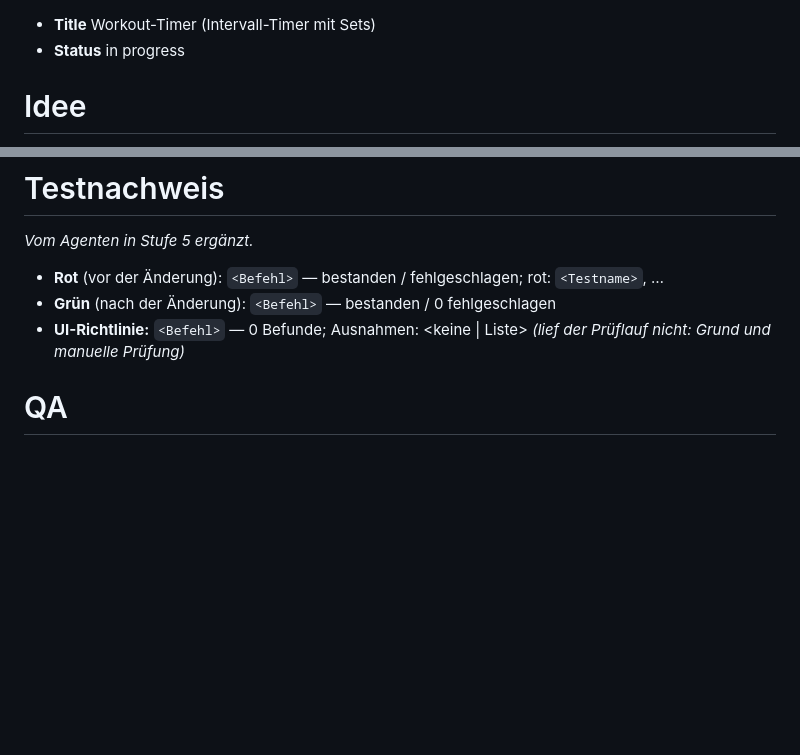
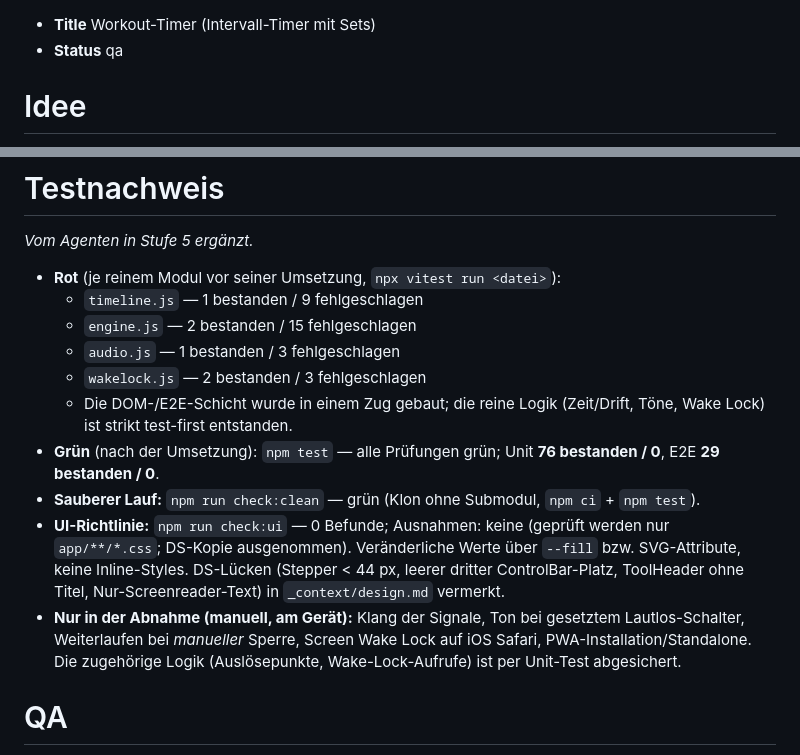
Before and after one commit to tuxfy/bouldering_berlin, a Markdown page: _requirements/005-workout-timer.md, 2 parts joined by grey strips. Rendered like a GitHub page; blank space fills up the shorter version.

Commit message:
test(workout-timer): Testnachweis, Status qa

```diff
--- a/_requirements/005-workout-timer.md
+++ b/_requirements/005-workout-timer.md
@@ -1,5 +1,5 @@
 -   **Title** Workout-Timer (Intervall-Timer mit Sets)
--   **Status** in progress
+-   **Status** qa
 
 # Idee
 
@@ -220,9 +220,16 @@ Nicht Teil dieser Anforderung (ggf. später als eigene Idee im Backlog):
 
 *Vom Agenten in Stufe 5 ergänzt.*
 
--   **Rot** (vor der Änderung): `<Befehl>` — <n> bestanden / <m> fehlgeschlagen; rot: `<Testname>`, …
--   **Grün** (nach der Änderung): `<Befehl>` — <n> bestanden / 0 fehlgeschlagen
--   **UI-Richtlinie:** `<Befehl>` — 0 Befunde; Ausnahmen: <keine | Liste> *(lief der Prüflauf nicht: Grund und manuelle Prüfung)*
+-   **Rot** (je reinem Modul vor seiner Umsetzung, `npx vitest run <datei>`):
+    -   `timeline.js` — 1 bestanden / 9 fehlgeschlagen
+    -   `engine.js` — 2 bestanden / 15 fehlgeschlagen
+    -   `audio.js` — 1 bestanden / 3 fehlgeschlagen
+    -   `wakelock.js` — 2 bestanden / 3 fehlgeschlagen
+    -   Die DOM-/E2E-Schicht wurde in einem Zug gebaut; die reine Logik (Zeit/Drift, Töne, Wake Lock) ist strikt test-first entstanden.
+-   **Grün** (nach der Umsetzung): `npm test` — alle Prüfungen grün; Unit **76 bestanden / 0**, E2E **29 bestanden / 0**.
+-   **Sauberer Lauf:** `npm run check:clean` — grün (Klon ohne Submodul, `npm ci` + `npm test`).
+-   **UI-Richtlinie:** `npm run check:ui` — 0 Befunde; Ausnahmen: keine (geprüft werden nur `app/**/*.css`; DS-Kopie ausgenommen). Veränderliche Werte über `--fill` bzw. SVG-Attribute, keine Inline-Styles. DS-Lücken (Stepper < 44 px, leerer dritter ControlBar-Platz, ToolHeader ohne Titel, Nur-Screenreader-Text) in `_context/design.md` vermerkt.
+-   **Nur in der Abnahme (manuell, am Gerät):** Klang der Signale, Ton bei gesetztem Lautlos-Schalter, Weiterlaufen bei *manueller* Sperre, Screen Wake Lock auf iOS Safari, PWA-Installation/Standalone. Die zugehörige Logik (Auslösepunkte, Wake-Lock-Aufrufe) ist per Unit-Test abgesichert.
 
 # QA
 
```
